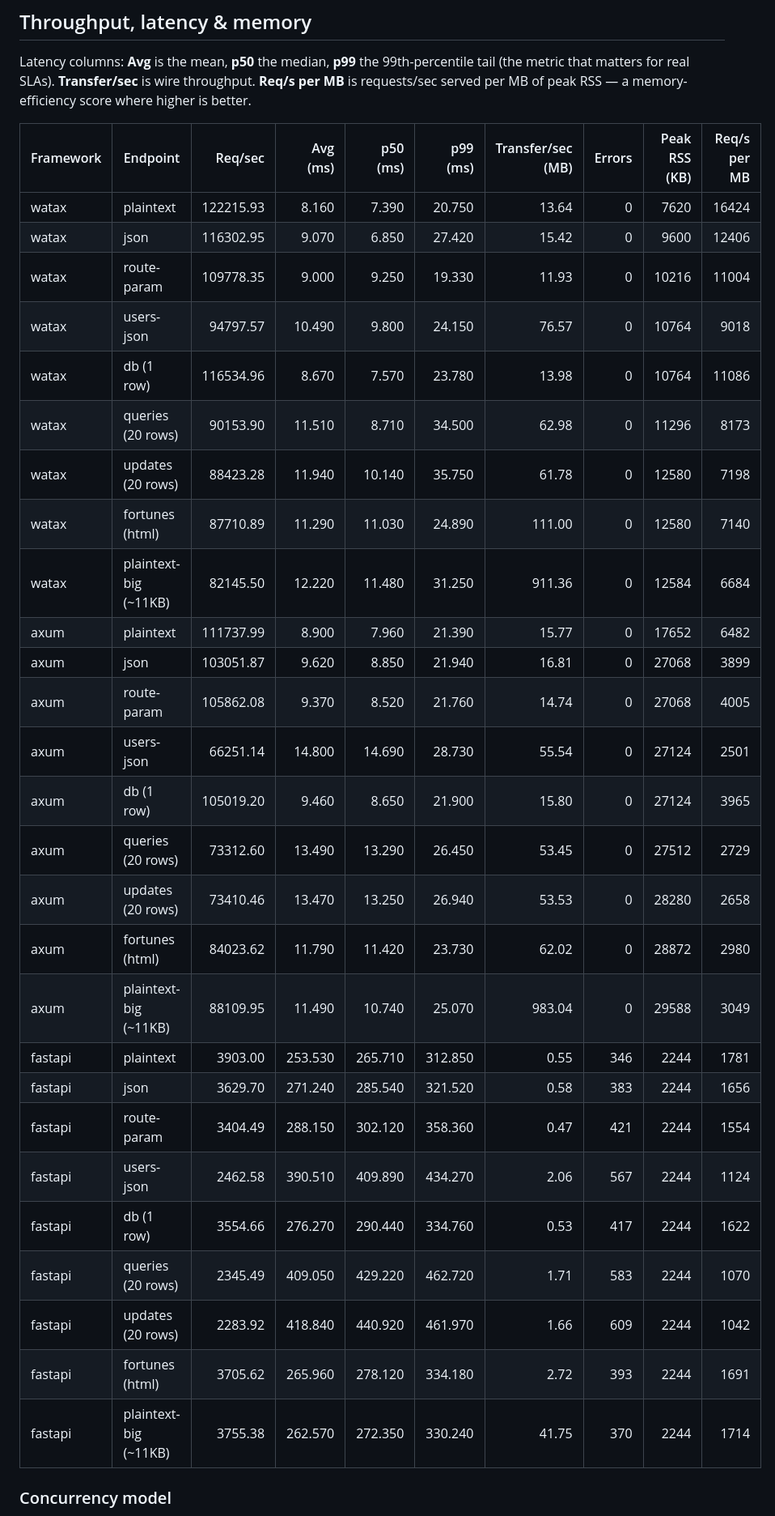
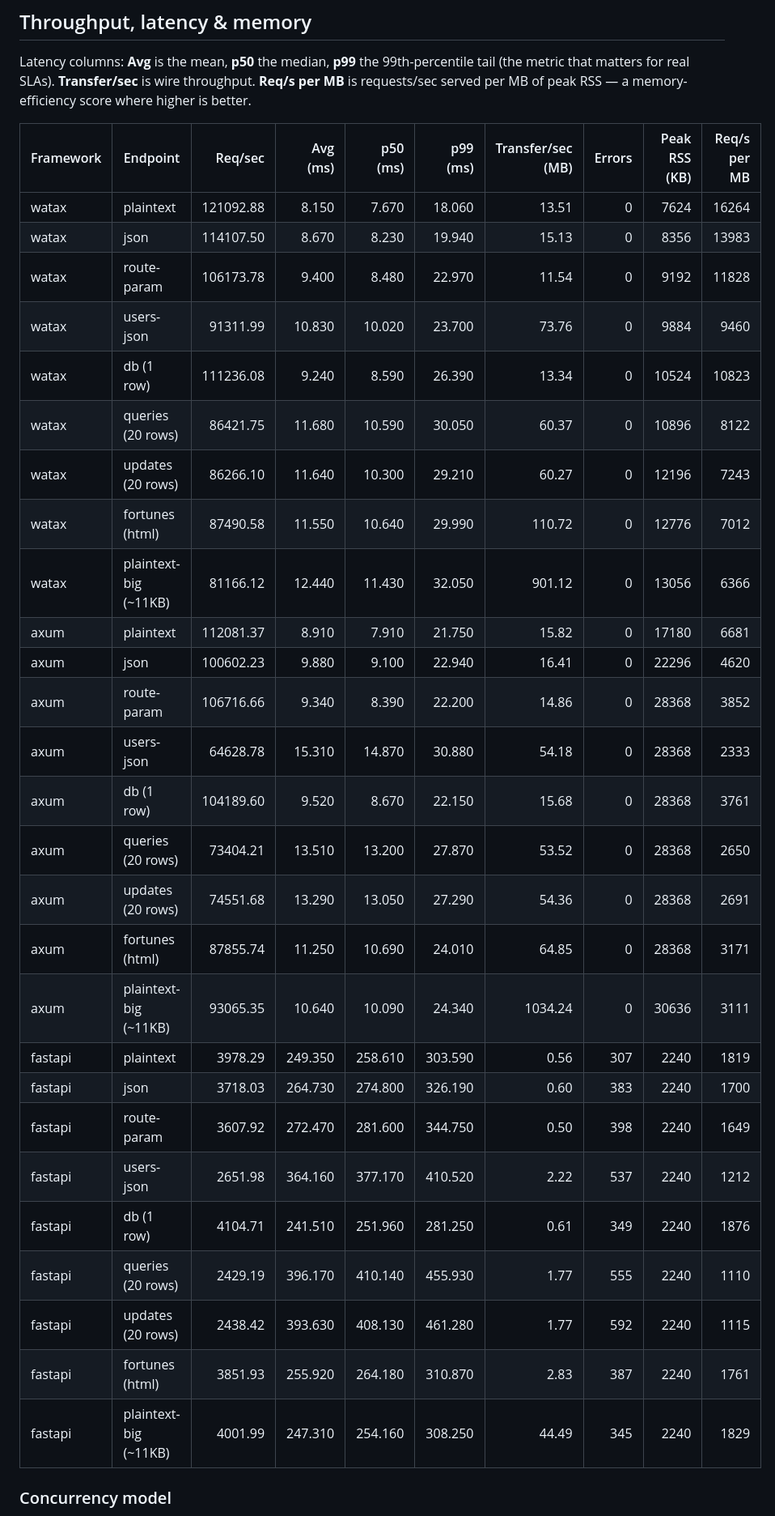
Before and after one commit to Yusee-Programmer/watax, a Markdown page: benchmarks/results.md, the part around one of its changes. Shown at 81% size. GitHub-like rendering.

Commit message:
ci: update watax benchmark results [skip ci]

```diff
--- a/benchmarks/results.md
+++ b/benchmarks/results.md
@@ -19,33 +19,33 @@ RSS — a memory-efficiency score where higher is better.
 
 | Framework | Endpoint | Req/sec | Avg (ms) | p50 (ms) | p99 (ms) | Transfer/sec (MB) | Errors | Peak RSS (KB) | Req/s per MB |
 |-----------|----------|--------:|---------:|---------:|---------:|------------------:|-------:|--------------:|-------------:|
-| watax | plaintext | 122215.93 | 8.160 | 7.390 | 20.750 | 13.64 | 0 | 7620 | 16424 |
-| watax | json | 116302.95 | 9.070 | 6.850 | 27.420 | 15.42 | 0 | 9600 | 12406 |
-| watax | route-param | 109778.35 | 9.000 | 9.250 | 19.330 | 11.93 | 0 | 10216 | 11004 |
-| watax | users-json | 94797.57 | 10.490 | 9.800 | 24.150 | 76.57 | 0 | 10764 | 9018 |
-| watax | db (1 row) | 116534.96 | 8.670 | 7.570 | 23.780 | 13.98 | 0 | 10764 | 11086 |
-| watax | queries (20 rows) | 90153.90 | 11.510 | 8.710 | 34.500 | 62.98 | 0 | 11296 | 8173 |
-| watax | updates (20 rows) | 88423.28 | 11.940 | 10.140 | 35.750 | 61.78 | 0 | 12580 | 7198 |
-| watax | fortunes (html) | 87710.89 | 11.290 | 11.030 | 24.890 | 111.00 | 0 | 12580 | 7140 |
-| watax | plaintext-big (~11KB) | 82145.50 | 12.220 | 11.480 | 31.250 | 911.36 | 0 | 12584 | 6684 |
-| axum | plaintext | 111737.99 | 8.900 | 7.960 | 21.390 | 15.77 | 0 | 17652 | 6482 |
-| axum | json | 103051.87 | 9.620 | 8.850 | 21.940 | 16.81 | 0 | 27068 | 3899 |
-| axum | route-param | 105862.08 | 9.370 | 8.520 | 21.760 | 14.74 | 0 | 27068 | 4005 |
-| axum | users-json | 66251.14 | 14.800 | 14.690 | 28.730 | 55.54 | 0 | 27124 | 2501 |
-| axum | db (1 row) | 105019.20 | 9.460 | 8.650 | 21.900 | 15.80 | 0 | 27124 | 3965 |
-| axum | queries (20 rows) | 73312.60 | 13.490 | 13.290 | 26.450 | 53.45 | 0 | 27512 | 2729 |
-| axum | updates (20 rows) | 73410.46 | 13.470 | 13.250 | 26.940 | 53.53 | 0 | 28280 | 2658 |
-| axum | fortunes (html) | 84023.62 | 11.790 | 11.420 | 23.730 | 62.02 | 0 | 28872 | 2980 |
-| axum | plaintext-big (~11KB) | 88109.95 | 11.490 | 10.740 | 25.070 | 983.04 | 0 | 29588 | 3049 |
-| fastapi | plaintext | 3903.00 | 253.530 | 265.710 | 312.850 | 0.55 | 346 | 2244 | 1781 |
-| fastapi | json | 3629.70 | 271.240 | 285.540 | 321.520 | 0.58 | 383 | 2244 | 1656 |
-| fastapi | route-param | 3404.49 | 288.150 | 302.120 | 358.360 | 0.47 | 421 | 2244 | 1554 |
-| fastapi | users-json | 2462.58 | 390.510 | 409.890 | 434.270 | 2.06 | 567 | 2244 | 1124 |
-| fastapi | db (1 row) | 3554.66 | 276.270 | 290.440 | 334.760 | 0.53 | 417 | 2244 | 1622 |
-| fastapi | queries (20 rows) | 2345.49 | 409.050 | 429.220 | 462.720 | 1.71 | 583 | 2244 | 1070 |
-| fastapi | updates (20 rows) | 2283.92 | 418.840 | 440.920 | 461.970 | 1.66 | 609 | 2244 | 1042 |
-| fastapi | fortunes (html) | 3705.62 | 265.960 | 278.120 | 334.180 | 2.72 | 393 | 2244 | 1691 |
-| fastapi | plaintext-big (~11KB) | 3755.38 | 262.570 | 272.350 | 330.240 | 41.75 | 370 | 2244 | 1714 |
+| watax | plaintext | 121092.88 | 8.150 | 7.670 | 18.060 | 13.51 | 0 | 7624 | 16264 |
+| watax | json | 114107.50 | 8.670 | 8.230 | 19.940 | 15.13 | 0 | 8356 | 13983 |
+| watax | route-param | 106173.78 | 9.400 | 8.480 | 22.970 | 11.54 | 0 | 9192 | 11828 |
+| watax | users-json | 91311.99 | 10.830 | 10.020 | 23.700 | 73.76 | 0 | 9884 | 9460 |
+| watax | db (1 row) | 111236.08 | 9.240 | 8.590 | 26.390 | 13.34 | 0 | 10524 | 10823 |
+| watax | queries (20 rows) | 86421.75 | 11.680 | 10.590 | 30.050 | 60.37 | 0 | 10896 | 8122 |
+| watax | updates (20 rows) | 86266.10 | 11.640 | 10.300 | 29.210 | 60.27 | 0 | 12196 | 7243 |
+| watax | fortunes (html) | 87490.58 | 11.550 | 10.640 | 29.990 | 110.72 | 0 | 12776 | 7012 |
+| watax | plaintext-big (~11KB) | 81166.12 | 12.440 | 11.430 | 32.050 | 901.12 | 0 | 13056 | 6366 |
+| axum | plaintext | 112081.37 | 8.910 | 7.910 | 21.750 | 15.82 | 0 | 17180 | 6681 |
+| axum | json | 100602.23 | 9.880 | 9.100 | 22.940 | 16.41 | 0 | 22296 | 4620 |
+| axum | route-param | 106716.66 | 9.340 | 8.390 | 22.200 | 14.86 | 0 | 28368 | 3852 |
+| axum | users-json | 64628.78 | 15.310 | 14.870 | 30.880 | 54.18 | 0 | 28368 | 2333 |
+| axum | db (1 row) | 104189.60 | 9.520 | 8.670 | 22.150 | 15.68 | 0 | 28368 | 3761 |
+| axum | queries (20 rows) | 73404.21 | 13.510 | 13.200 | 27.870 | 53.52 | 0 | 28368 | 2650 |
+| axum | updates (20 rows) | 74551.68 | 13.290 | 13.050 | 27.290 | 54.36 | 0 | 28368 | 2691 |
+| axum | fortunes (html) | 87855.74 | 11.250 | 10.690 | 24.010 | 64.85 | 0 | 28368 | 3171 |
+| axum | plaintext-big (~11KB) | 93065.35 | 10.640 | 10.090 | 24.340 | 1034.24 | 0 | 30636 | 3111 |
+| fastapi | plaintext | 3978.29 | 249.350 | 258.610 | 303.590 | 0.56 | 307 | 2240 | 1819 |
+| fastapi | json | 3718.03 | 264.730 | 274.800 | 326.190 | 0.60 | 383 | 2240 | 1700 |
+| fastapi | route-param | 3607.92 | 272.470 | 281.600 | 344.750 | 0.50 | 398 | 2240 | 1649 |
+| fastapi | users-json | 2651.98 | 364.160 | 377.170 | 410.520 | 2.22 | 537 | 2240 | 1212 |
+| fastapi | db (1 row) | 4104.71 | 241.510 | 251.960 | 281.250 | 0.61 | 349 | 2240 | 1876 |
+| fastapi | queries (20 rows) | 2429.19 | 396.170 | 410.140 | 455.930 | 1.77 | 555 | 2240 | 1110 |
+| fastapi | updates (20 rows) | 2438.42 | 393.630 | 408.130 | 461.280 | 1.77 | 592 | 2240 | 1115 |
+| fastapi | fortunes (html) | 3851.93 | 255.920 | 264.180 | 310.870 | 2.83 | 387 | 2240 | 1761 |
+| fastapi | plaintext-big (~11KB) | 4001.99 | 247.310 | 254.160 | 308.250 | 44.49 | 345 | 2240 | 1829 |
 
 ### Concurrency model
 
```
Also changed, not shown: other parts of benchmarks/results.md (+1 -1 lines).
